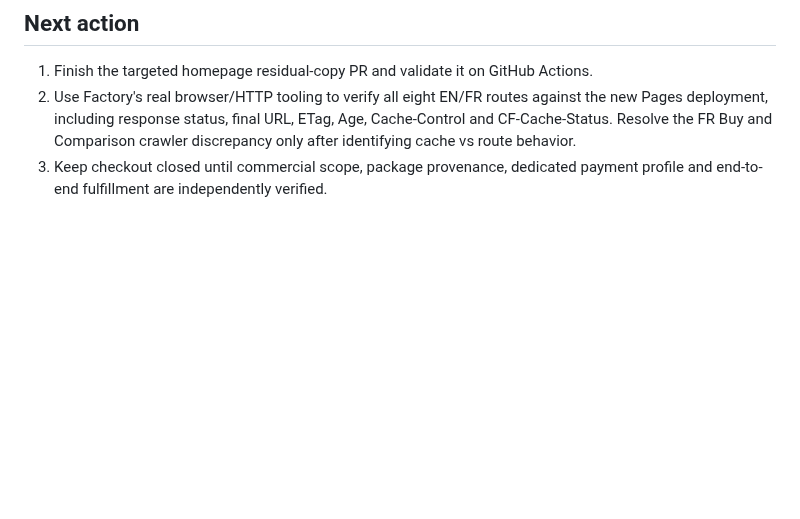
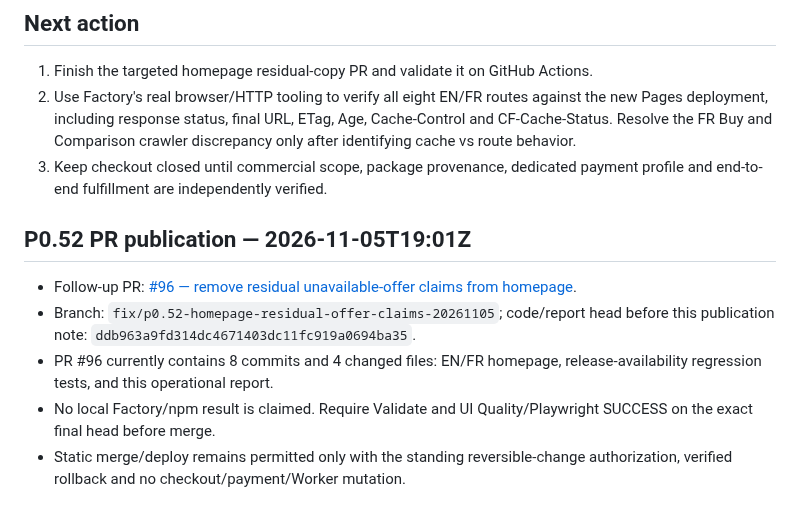
Before and after one commit to aveca/bot-wow, a Markdown page: reports/operations/BOT-WOW-CURRENT-STATE.md, the part around the change. GitHub-like rendering; blank space fills up the shorter version.

Commit message:
docs(operations): link BOT-WOW P0.52 follow-up PR

```diff
--- a/reports/operations/BOT-WOW-CURRENT-STATE.md
+++ b/reports/operations/BOT-WOW-CURRENT-STATE.md
@@ -2193,3 +2193,12 @@ No local Factory/npm/Playwright execution is claimed in this connector-only run.
 1. Finish the targeted homepage residual-copy PR and validate it on GitHub Actions.
 2. Use Factory's real browser/HTTP tooling to verify all eight EN/FR routes against the new Pages deployment, including response status, final URL, ETag, Age, Cache-Control and CF-Cache-Status. Resolve the FR Buy and Comparison crawler discrepancy only after identifying cache vs route behavior.
 3. Keep checkout closed until commercial scope, package provenance, dedicated payment profile and end-to-end fulfillment are independently verified.
+
+
+## P0.52 PR publication — 2026-11-05T19:01Z
+
+- Follow-up PR: [#96 — remove residual unavailable-offer claims from homepage](https://github.com/aveca/bot-wow/pull/96).
+- Branch: `fix/p0.52-homepage-residual-offer-claims-20261105`; code/report head before this publication note: `ddb963a9fd314dc4671403dc11fc919a0694ba35`.
+- PR #96 currently contains 8 commits and 4 changed files: EN/FR homepage, release-availability regression tests, and this operational report.
+- No local Factory/npm result is claimed. Require Validate and UI Quality/Playwright SUCCESS on the exact final head before merge.
+- Static merge/deploy remains permitted only with the standing reversible-change authorization, verified rollback and no checkout/payment/Worker mutation.
```
